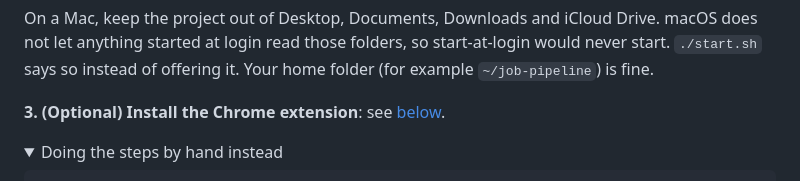
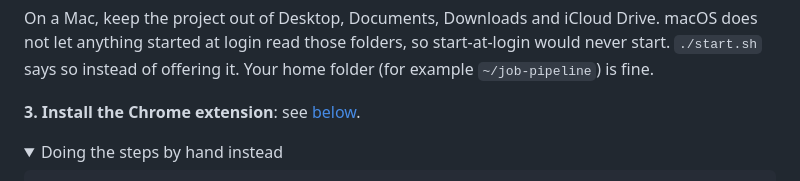
Before and after one commit to oommaarrr/job-application-pipeline, a Markdown page: README.md, the part around one of its changes. GitHub-like rendering; folded sections open.

Commit message:
README: finish making the Chrome extension a requirement
The Mac install step still called it optional and linked to #chrome-extension-optional, which the renamed heading no longer produces.

```diff
--- a/README.md
+++ b/README.md
@@ -108,7 +108,7 @@ Drive. macOS does not let anything started at login read those folders, so
 start-at-login would never start. `./start.sh` says so instead of offering it.
 Your home folder (for example `~/job-pipeline`) is fine.
 
-**3. (Optional) Install the Chrome extension**: see [below](#chrome-extension-optional).
+**3. Install the Chrome extension**: see [below](#chrome-extension).
 
 <details>
 <summary>Doing the steps by hand instead</summary>
```
Also changed, not shown: other parts of README.md (+1 -1 lines).
